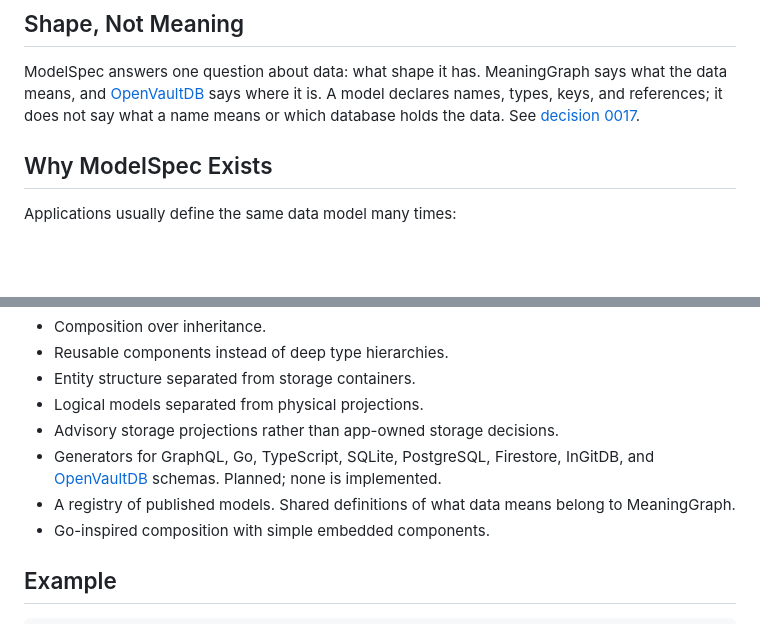
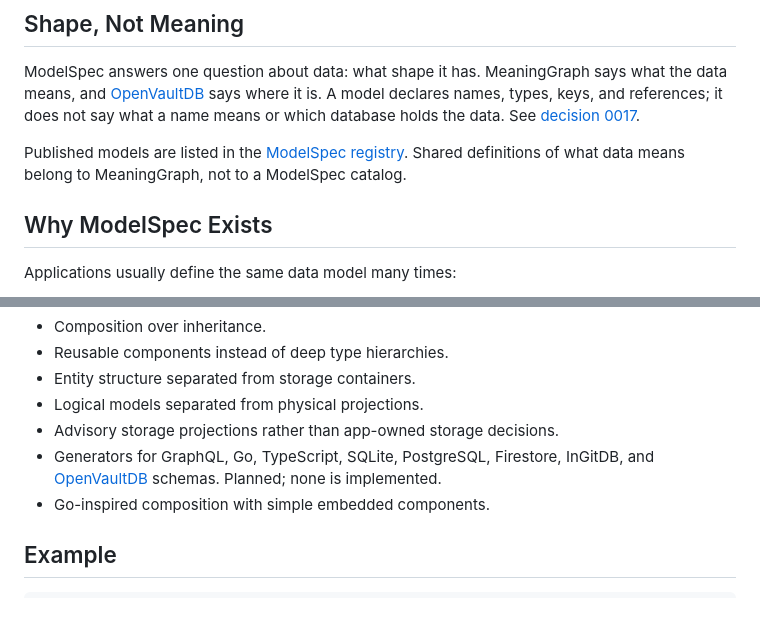
Before and after one commit to specscore/modelspec, a Markdown page: README.md, 2 parts joined by grey strips. Drawn GitHub-style; blank space fills up the shorter version.

```diff
--- a/README.md
+++ b/README.md
@@ -52,6 +52,10 @@ the data means, and [OpenVaultDB](https://openvaultdb.com/) says where it is. A
 declares names, types, keys, and references; it does not say what a name means or
 which database holds the data. See
 [decision 0017](spec/decisions/0017-one-question-per-layer.md).
+
+Published models are listed in the
+[ModelSpec registry](https://github.com/modelspec-org/registry). Shared definitions of
+what data means belong to MeaningGraph, not to a ModelSpec catalog.
 
 ## Why ModelSpec Exists
 
@@ -136,7 +140,6 @@ ModelSpec keeps the original design principles that motivated the project:
 - Logical models separated from physical projections.
 - Advisory storage projections rather than app-owned storage decisions.
 - Generators for GraphQL, Go, TypeScript, SQLite, PostgreSQL, Firestore, InGitDB, and [OpenVaultDB](https://openvaultdb.com/) schemas. Planned; none is implemented.
-- A registry of published models. Shared definitions of what data means belong to MeaningGraph.
 - Go-inspired composition with simple embedded components.
 
 ## Example
```
Also changed, not shown: spec/README.md (+3 -2 lines).
